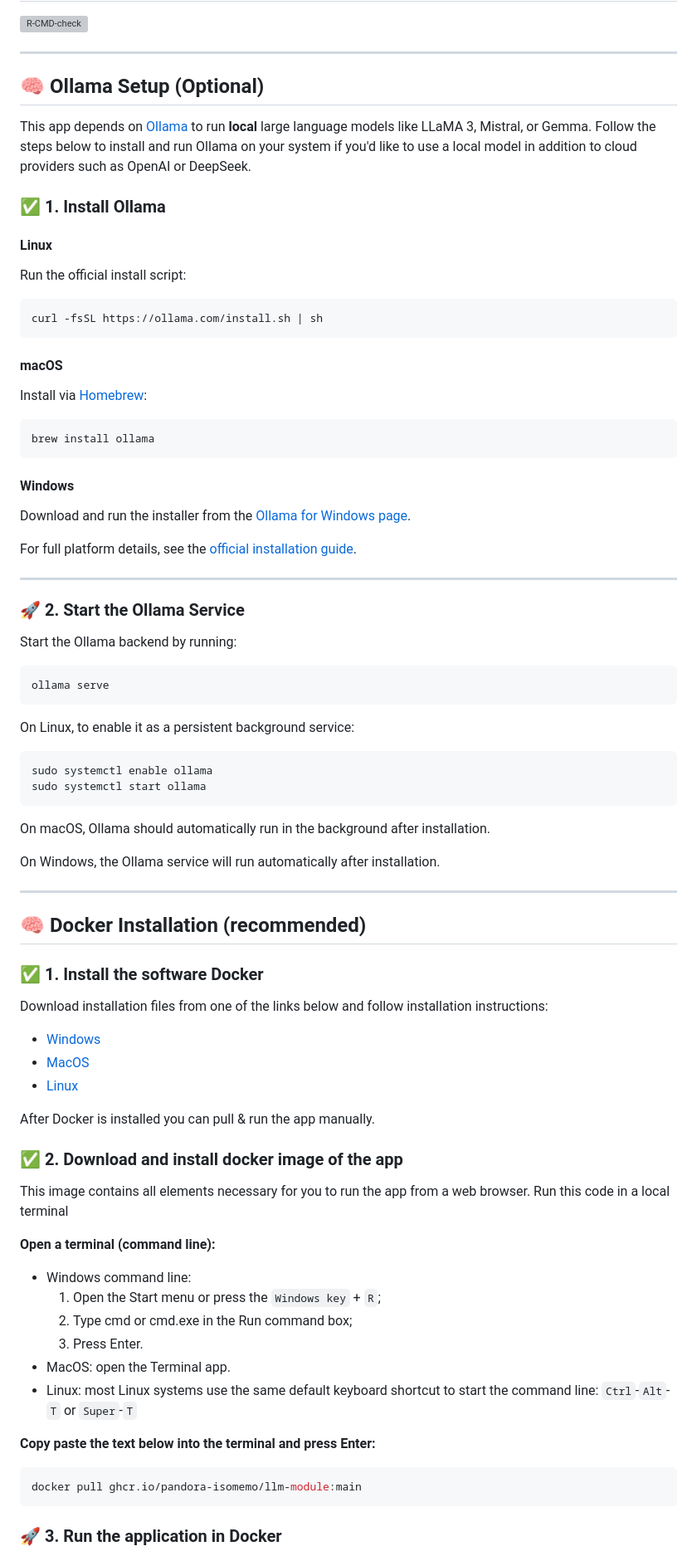
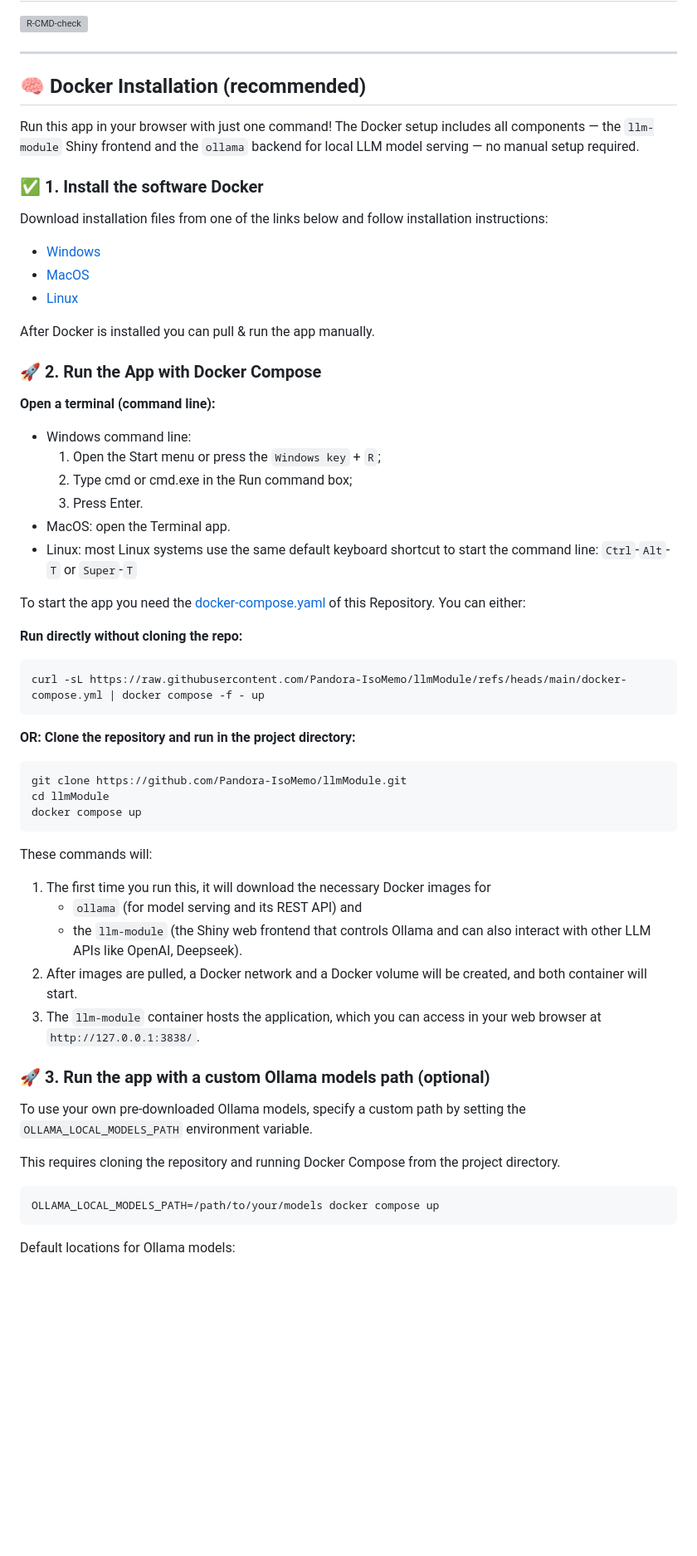
Before and after one commit to Pandora-IsoMemo/llmModule, a Markdown page: README.md, the part around one of its changes. Shown at 83% size. GitHub-like rendering; blank space fills up the shorter version; grey boxes are pictures that could not be loaded.

Commit message:
adjust Readme - docker compose instructions (#6)
* adjust Readme - docker compose instructions

* adjust Readme - remove ollama instructions

* fix typo

Co-authored-by: Copilot <175728472+Copilot@users.noreply.github.com>

* fix typo

Co-authored-by: Copilot <175728472+Copilot@users.noreply.github.com>

* fix typo

Co-authored-by: Copilot <175728472+Copilot@users.noreply.github.com>

* update readme

---------

Co-authored-by: Jan Abel <jan.abel@office-platform.net>
Co-authored-by: Copilot <175728472+Copilot@users.noreply.github.com>
Co-authored-by: Antonia Runge <antonia.runge@inwt-statistics.de>

````diff
--- a/README.md
+++ b/README.md
@@ -6,59 +6,10 @@
 
 ---
 
-## 🧠 Ollama Setup (Optional)
+## 🧠 Docker Installation (recommended)
 
-This app depends on [Ollama](https://ollama.com) to run **local** large language models like LLaMA 3, Mistral, or Gemma. Follow the steps below to install and run Ollama on your system if you'd like to use a local model in addition to cloud providers such as OpenAI or DeepSeek.
-
-### ✅ 1. Install Ollama
-
-#### Linux
-
-Run the official install script:
-
-```bash
-curl -fsSL https://ollama.com/install.sh | sh
-```
-
-#### macOS
-
-Install via [Homebrew](https://brew.sh):
-
-```bash
-brew install ollama
-```
-
-#### Windows
-
-Download and run the installer from the [Ollama for Windows page](https://ollama.com/download).
-
-For full platform details, see the [official installation guide](https://ollama.com/download).
-
----
-
-### 🚀 2. Start the Ollama Service
-
-Start the Ollama backend by running:
-
-```bash
-ollama serve
-```
-
-On Linux, to enable it as a persistent background service:
-
-```bash
-sudo systemctl enable ollama
-sudo systemctl start ollama
-```
-
-On macOS, Ollama should automatically run in the background after installation.
-
-On Windows, the Ollama service will run automatically after installation.
-
----
-
-
-## 🧠 Docker Installation (recommended)
+Run this app in your browser with just one command! The Docker setup includes all components — the
+`llm-module` Shiny frontend and the `ollama` backend for local LLM model serving — no manual setup required.
 
 ### ✅ 1. Install the software Docker
 
@@ -71,10 +22,7 @@ instructions:
 
 After Docker is installed you can pull & run the app manually.
 
-### ✅ 2. Download and install docker image of the app
-
-This image contains all elements necessary for you to run the app from a web
-browser. Run this code in a local terminal
+### 🚀 2. Run the App with Docker Compose
 
 **Open a terminal (command line):**
 
@@ -86,11 +34,44 @@ browser. Run this code in a local terminal
 - Linux: most Linux systems use the same default keyboard shortcut to start the
   command line: `Ctrl`-`Alt`-`T` or `Super`-`T`
 
-**Copy paste the text below into the terminal and press Enter:**
+To start the app you need the
+[docker-compose.yaml](https://github.com/Pandora-IsoMemo/llmModule/blob/main/docker-compose.yml) of
+this Repository. You can either:
+
+**Run directly without cloning the repo:**
+
+```
+curl -sL https://raw.githubusercontent.com/Pandora-IsoMemo/llmModule/refs/heads/main/docker-compose.yml | docker compose -f - up
+```
+
+**OR: Clone the repository and run in the project directory:**
+
+```
+git clone https://github.com/Pandora-IsoMemo/llmModule.git
+cd llmModule
+docker compose up
+```
+
+These commands will:
+
+1. The first time you run this, it will download the necessary Docker images for
+    - `ollama` (for model serving and its REST API) and
+    - the `llm-module` (the Shiny web frontend that controls Ollama and can also interact with other LLM APIs
+   like OpenAI, Deepseek).
+2. After images are pulled, a Docker network and a Docker volume will be created, and both container will start.
+3. The `llm-module` container hosts the application, which you can access in your web browser at `http://127.0.0.1:3838/`.
+
+
+### 🚀 3. Run the app with a custom Ollama models path (optional)
+
+To use your own pre-downloaded Ollama models, specify a custom path by setting the
+`OLLAMA_LOCAL_MODELS_PATH` environment variable.
+
+This requires cloning the repository and running Docker Compose from the project directory.
 
 ```bash
-docker pull ghcr.io/pandora-isomemo/llm-module:main
+OLLAMA_LOCAL_MODELS_PATH=/path/to/your/models docker compose up
 ```
 
-### 🚀 3. Run the application in Docker
+Default locations for Ollama models:
 
````
Also changed, not shown: other parts of README.md (+13 -26 lines).
